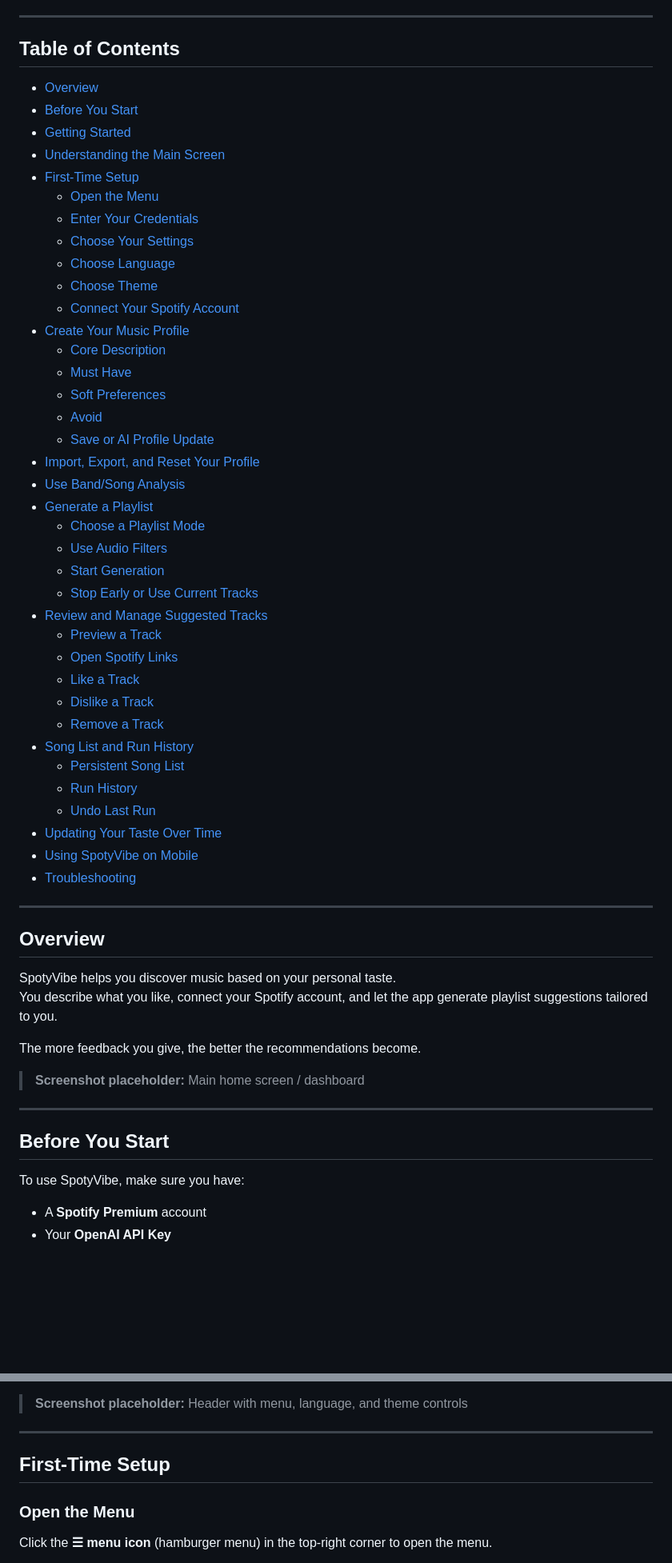
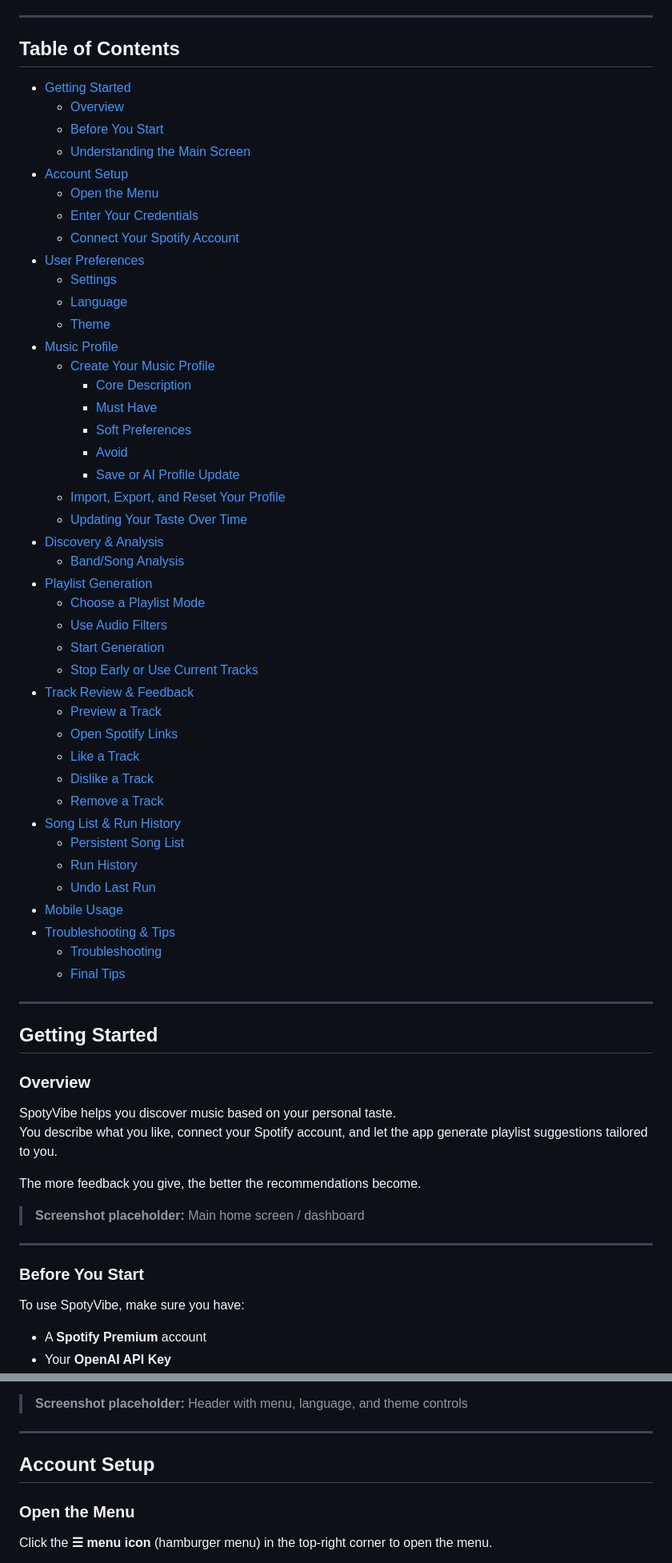
Before and after one commit to mikgra91/spotyvibe, a Markdown page: documentation/help.md, 2 parts joined by grey strips. Shown at 80% size. Rendered like a GitHub page; blank space fills up the shorter version.

```diff
--- a/documentation/help.md
+++ b/documentation/help.md
@@ -7,47 +7,54 @@ This guide explains how to use the **SpotyVibe interface** to set up your prefer
 
 ## Table of Contents
 
-- [Overview](#overview)
-- [Before You Start](#before-you-start)
 - [Getting Started](#getting-started)
-- [Understanding the Main Screen](#understanding-the-main-screen)
-- [First-Time Setup](#first-time-setup)
+  - [Overview](#overview)
+  - [Before You Start](#before-you-start)
+  - [Understanding the Main Screen](#understanding-the-main-screen)
+- [Account Setup](#account-setup)
   - [Open the Menu](#open-the-menu)
   - [Enter Your Credentials](#enter-your-credentials)
-  - [Choose Your Settings](#choose-your-settings)
-  - [Choose Language](#choose-language)
-  - [Choose Theme](#choose-theme)
   - [Connect Your Spotify Account](#connect-your-spotify-account)
-- [Create Your Music Profile](#create-your-music-profile)
-  - [Core Description](#core-description)
-  - [Must Have](#must-have)
-  - [Soft Preferences](#soft-preferences)
-  - [Avoid](#avoid)
-  - [Save or AI Profile Update](#save-or-ai-profile-update)
-- [Import, Export, and Reset Your Profile](#import-export-and-reset-your-profile)
-- [Use Band/Song Analysis](#use-bandsong-analysis)
-- [Generate a Playlist](#generate-a-playlist)
+- [User Preferences](#user-preferences)
+  - [Settings](#settings)
+  - [Language](#language)
+  - [Theme](#theme)
+- [Music Profile](#music-profile)
+  - [Create Your Music Profile](#create-your-music-profile)
+    - [Core Description](#core-description)
+    - [Must Have](#must-have)
+    - [Soft Preferences](#soft-preferences)
+    - [Avoid](#avoid)
+    - [Save or AI Profile Update](#save-or-ai-profile-update)
+  - [Import, Export, and Reset Your Profile](#import-export-and-reset-your-profile)
+  - [Updating Your Taste Over Time](#updating-your-taste-over-time)
+- [Discovery & Analysis](#discovery--analysis)
+  - [Band/Song Analysis](#bandsong-analysis)
+- [Playlist Generation](#playlist-generation)
   - [Choose a Playlist Mode](#choose-a-playlist-mode)
   - [Use Audio Filters](#use-audio-filters)
   - [Start Generation](#start-generation)
   - [Stop Early or Use Current Tracks](#stop-early-or-use-current-tracks)
-- [Review and Manage Suggested Tracks](#review-and-manage-suggested-tracks)
+- [Track Review & Feedback](#track-review--feedback)
   - [Preview a Track](#preview-a-track)
   - [Open Spotify Links](#open-spotify-links)
   - [Like a Track](#like-a-track)
   - [Dislike a Track](#dislike-a-track)
   - [Remove a Track](#remove-a-track)
-- [Song List and Run History](#song-list-and-run-history)
+- [Song List & Run History](#song-list--run-history)
   - [Persistent Song List](#persistent-song-list)
   - [Run History](#run-history)
   - [Undo Last Run](#undo-last-run)
-- [Updating Your Taste Over Time](#updating-your-taste-over-time)
-- [Using SpotyVibe on Mobile](#using-spotyvibe-on-mobile)
-- [Troubleshooting](#troubleshooting)
+- [Mobile Usage](#mobile-usage)
+- [Troubleshooting & Tips](#troubleshooting--tips)
+  - [Troubleshooting](#troubleshooting)
+  - [Final Tips](#final-tips)
 
 ---
 
-## Overview
+## Getting Started
+
+### Overview
 
 SpotyVibe helps you discover music based on your personal taste.
 You describe what you like, connect your Spotify account, and let the app generate playlist suggestions tailored to you.
@@ -58,7 +65,7 @@ The more feedback you give, the better the recommendations become.
 
 ---
 
-## Before You Start
+### Before You Start
 
 To use SpotyVibe, make sure you have:
 
@@ -119,7 +120,7 @@ At the top of the page, you can also access:
 
 ---
 
-## First-Time Setup
+## Account Setup
 
 ### Open the Menu
 
```
Also changed, not shown: other parts of documentation/help.md (+67 -66 lines).
